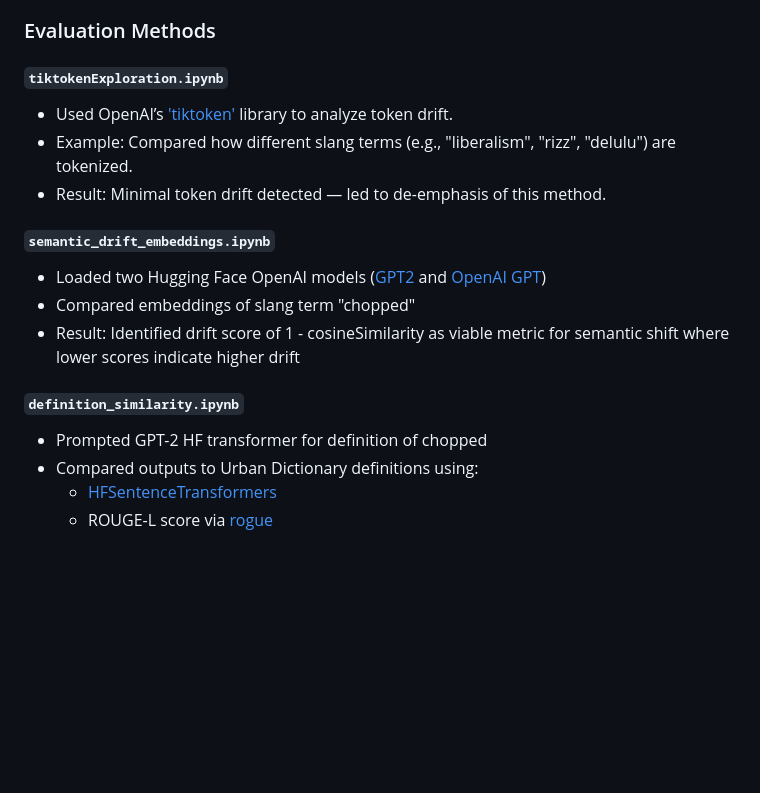
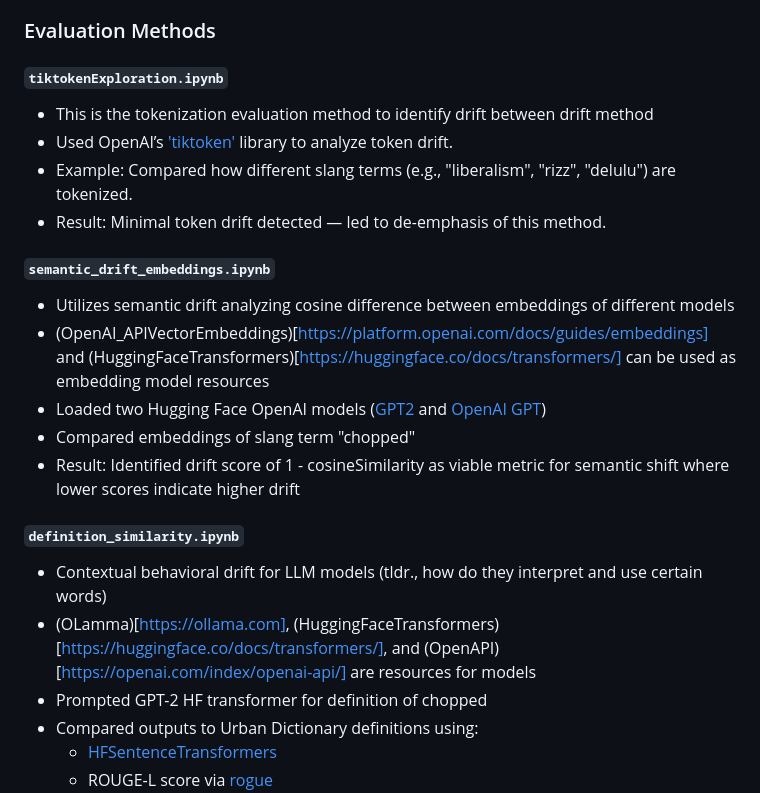
Before and after one commit to aryanthecar/Trending-Terms-vs.-Model-Vocabulary-Drift, a Markdown page: researchAndValidity/README.md, the part around the change. Rendered like a GitHub page; blank space fills up the shorter version.

```diff
--- a/researchAndValidity/README.md
+++ b/researchAndValidity/README.md
@@ -34,16 +34,21 @@ is solely research based and not representative of the final project.
 ### Evaluation Methods
 
 #### `tiktokenExploration.ipynb`
+- This is the tokenization evaluation method to identify drift between drift method
 - Used OpenAI’s ['tiktoken'](https://github.com/openai/tiktoken) library to analyze token drift.
 - Example: Compared how different slang terms (e.g., "liberalism", "rizz", "delulu") are tokenized.
 - Result: Minimal token drift detected — led to de-emphasis of this method.
 
 #### `semantic_drift_embeddings.ipynb`
+- Utilizes semantic drift analyzing cosine difference between embeddings of different models
+-  (OpenAI_APIVectorEmbeddings)[https://platform.openai.com/docs/guides/embeddings] and (HuggingFaceTransformers)[https://huggingface.co/docs/transformers/] can be used as embedding model resources
 - Loaded two Hugging Face OpenAI models ([GPT2](https://huggingface.co/docs/transformers/v4.18.0/model_doc/gpt2) and [OpenAI GPT](https://huggingface.co/docs/transformers/v4.18.0/model_doc/openai-gpt))
 - Compared embeddings of slang term "chopped"
 - Result: Identified drift score of 1 - cosineSimilarity as viable metric for semantic shift where lower scores indicate higher drift
 
 #### `definition_similarity.ipynb`
+- Contextual behavioral drift for LLM models (tldr., how do they interpret and use certain words)
+- (OLamma)[https://ollama.com], (HuggingFaceTransformers)[https://huggingface.co/docs/transformers/], and (OpenAPI)[https://openai.com/index/openai-api/] are resources for models
 - Prompted GPT-2 HF transformer for definition of chopped
 - Compared outputs to Urban Dictionary definitions using:
   - [HFSentenceTransformers](https://huggingface.co/sentence-transformers)
```
